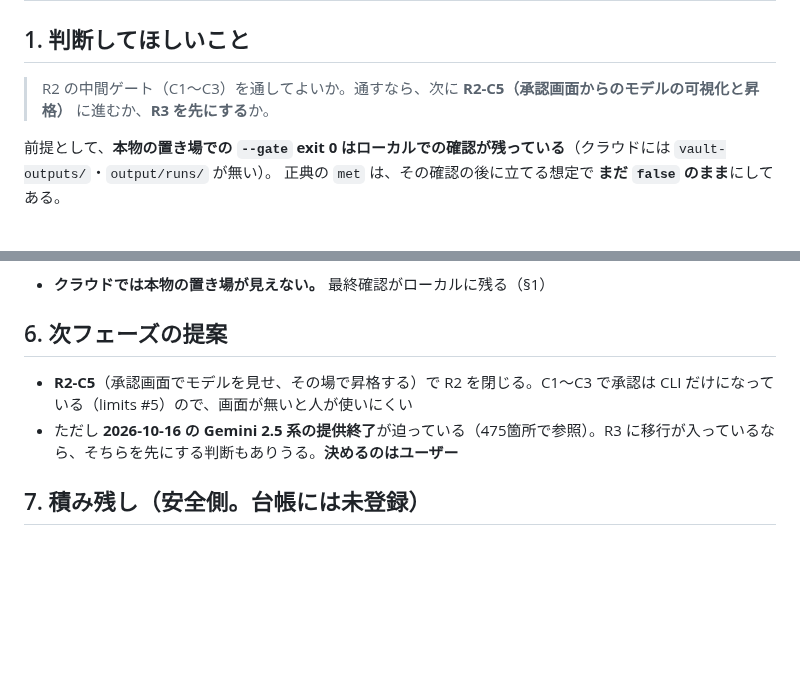
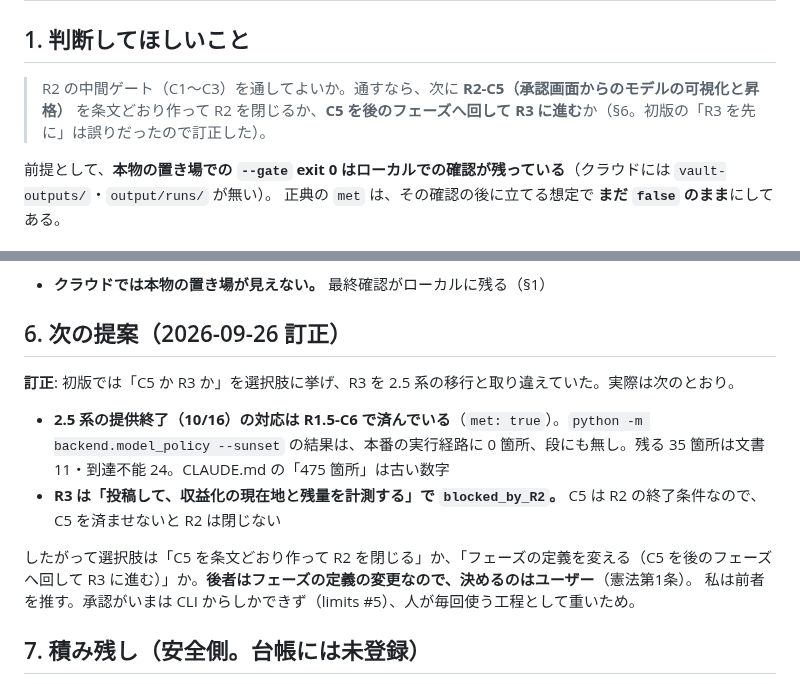
Before and after one commit to kitahara-6355/antigravity-video-studio, a Markdown page: docs/GATE_R2_INTERIM_C1-C3_20260926.md, 2 parts joined by grey strips. Rendered like a GitHub page; blank space fills up the shorter version.

Commit message:
docs(R2): 中間ゲート報告の §6 を訂正する — 2.5 系の移行は R1.5-C6 で済んでおり、R3 は R2 待ち
初版は「C5 か R3 か」を選択肢に挙げ、R3 を 2.5 系の移行と取り違えていた。
`model_policy --sunset` は本番の実行経路 0 箇所。R3 は「投稿して計測する」で blocked_by_R2。
選択肢を「C5 を作って R2 を閉じる」か「C5 を後へ回して R3 へ（フェーズ定義の変更）」に直した。

Co-Authored-By: Claude Opus 5.5 <noreply@anthropic.com>
Claude-Session: https://claude.ai/code/session_01HmFJqQaw9jyMQSxsJBSPrj

```diff
--- a/docs/GATE_R2_INTERIM_C1-C3_20260926.md
+++ b/docs/GATE_R2_INTERIM_C1-C3_20260926.md
@@ -2,7 +2,7 @@
 
 ## 1. 判断してほしいこと
 
-> R2 の中間ゲート（C1〜C3）を通してよいか。通すなら、次に **R2-C5（承認画面からのモデルの可視化と昇格）** に進むか、**R3 を先にする**か。
+> R2 の中間ゲート（C1〜C3）を通してよいか。通すなら、次に **R2-C5（承認画面からのモデルの可視化と昇格）** を条文どおり作って R2 を閉じるか、**C5 を後のフェーズへ回して R3 に進む**か（§6。初版の「R3 を先に」は誤りだったので訂正した）。
 
 前提として、**本物の置き場での `--gate` exit 0 はローカルでの確認が残っている**（クラウドには `vault-outputs/`・`output/runs/` が無い）。
 正典の `met` は、その確認の後に立てる想定で **まだ `false` のまま**にしてある。
@@ -52,10 +52,14 @@ PR [kitahara-6355/antigravity-video-studio#85](https://github.com/kitahara-6355/
 - **C3 は 1〜8周目で met だったのに、9周目で崩れた。** 「書けなくても実行は止めない」という R1.5-C3 のサイドカーの作りが、C3 の「欠けたら止まる」とぶつかっていた。前フェーズの設計判断が次の条件と衝突しうる、という例
 - **クラウドでは本物の置き場が見えない。** 最終確認がローカルに残る（§1）
 
-## 6. 次フェーズの提案
+## 6. 次の提案（2026-09-26 訂正）
 
-- **R2-C5**（承認画面でモデルを見せ、その場で昇格する）で R2 を閉じる。C1〜C3 で承認は CLI だけになっている（limits #5）ので、画面が無いと人が使いにくい
-- ただし **2026-10-16 の Gemini 2.5 系の提供終了**が迫っている（475箇所で参照）。R3 に移行が入っているなら、そちらを先にする判断もありうる。**決めるのはユーザー**
+**訂正**: 初版では「C5 か R3 か」を選択肢に挙げ、R3 を 2.5 系の移行と取り違えていた。実際は次のとおり。
+- **2.5 系の提供終了（10/16）の対応は R1.5-C6 で済んでいる**（`met: true`）。`python -m backend.model_policy --sunset` の結果は、本番の実行経路に 0 箇所、段にも無し。残る 35 箇所は文書 11・到達不能 24。CLAUDE.md の「475 箇所」は古い数字
+- **R3 は「投稿して、収益化の現在地と残量を計測する」で `blocked_by_R2`。** C5 は R2 の終了条件なので、C5 を済ませないと R2 は閉じない
+
+したがって選択肢は「C5 を条文どおり作って R2 を閉じる」か、「フェーズの定義を変える（C5 を後のフェーズへ回して R3 に進む）」か。**後者はフェーズの定義の変更なので、決めるのはユーザー**（憲法第1条）。
+私は前者を推す。承認がいまは CLI からしかできず（limits #5）、人が毎回使う工程として重いため。
 
 ## 7. 積み残し（安全側。台帳には未登録）
 
```
Also changed, not shown: docs/HANDOVER_20260926.md (+1 -1 lines).
